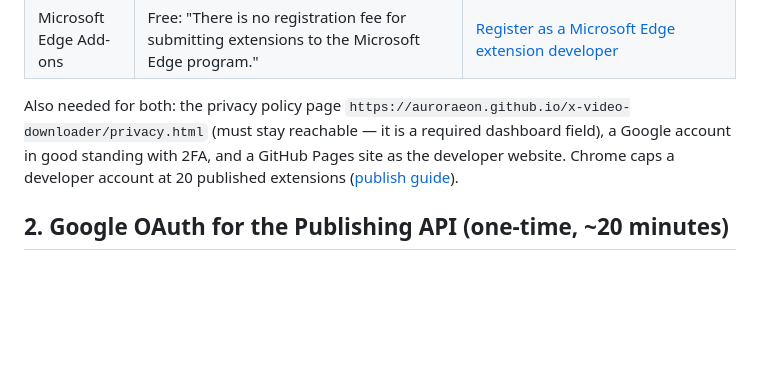
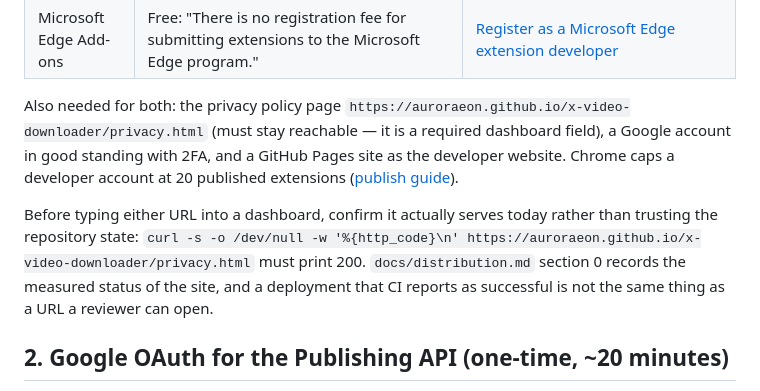
Before and after one commit to AuroraAeon/x-video-downloader, a Markdown page: docs/stores.md, the part around the change. Drawn GitHub-style; blank space fills up the shorter version.

Commit message:
Require a live 200 before entering the privacy URL in a store dashboard
A successful Pages deployment and a URL a reviewer can open are different
claims, and the store forms only accept the second one.

```diff
--- a/docs/stores.md
+++ b/docs/stores.md
@@ -25,6 +25,13 @@ reachable — it is a required dashboard field), a Google account in good standi
 with 2FA, and a GitHub Pages site as the developer website. Chrome caps a
 developer account at 20 published extensions
 ([publish guide](https://developer.chrome.com/docs/webstore/publish)).
+
+Before typing either URL into a dashboard, confirm it actually serves today
+rather than trusting the repository state: `curl -s -o /dev/null -w
+'%{http_code}\n' https://auroraeon.github.io/x-video-downloader/privacy.html`
+must print 200. `docs/distribution.md` section 0 records the measured status of
+the site, and a deployment that CI reports as successful is not the same thing
+as a URL a reviewer can open.
 
 ## 2. Google OAuth for the Publishing API (one-time, ~20 minutes)
 
```
